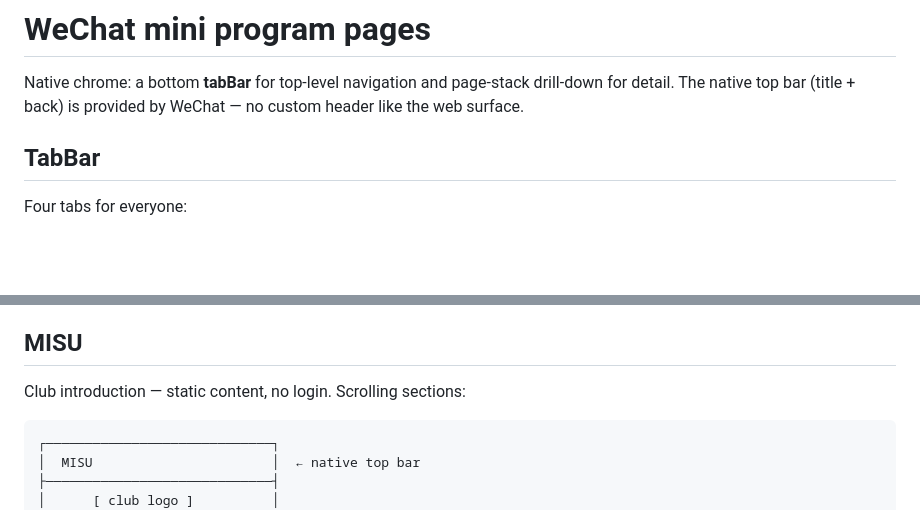
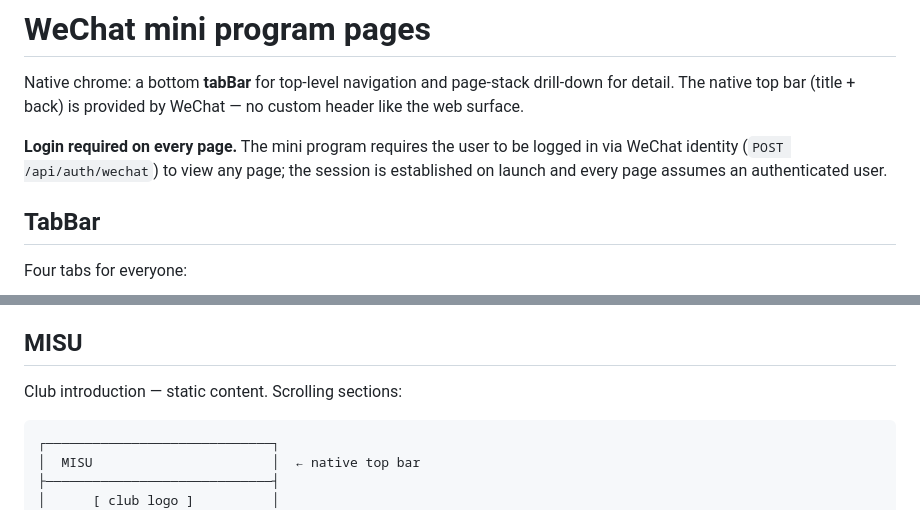
Before and after one commit to misu-tmc/misu, a Markdown page: design/wechat/pages.md, 2 parts joined by grey strips. GitHub-like rendering; blank space fills up the shorter version.

````diff
--- a/design/wechat/pages.md
+++ b/design/wechat/pages.md
@@ -3,6 +3,10 @@
 Native chrome: a bottom **tabBar** for top-level navigation and page-stack drill-down for
 detail. The native top bar (title + back) is provided by WeChat — no custom header like
 the web surface.
+
+**Login required on every page.** The mini program requires the user to be logged in via
+WeChat identity (`POST /api/auth/wechat`) to view any page; the session is established on
+launch and every page assumes an authenticated user.
 
 ## TabBar
 
@@ -183,7 +187,7 @@ WeChat profile + update user info, with shortcuts to the user's roles.
 
 ## MISU
 
-Club introduction — static content, no login. Scrolling sections:
+Club introduction — static content. Scrolling sections:
 
 ```
 ┌─────────────────────────────┐
````
Also changed, not shown: design/auth.md (+9 -6 lines).
